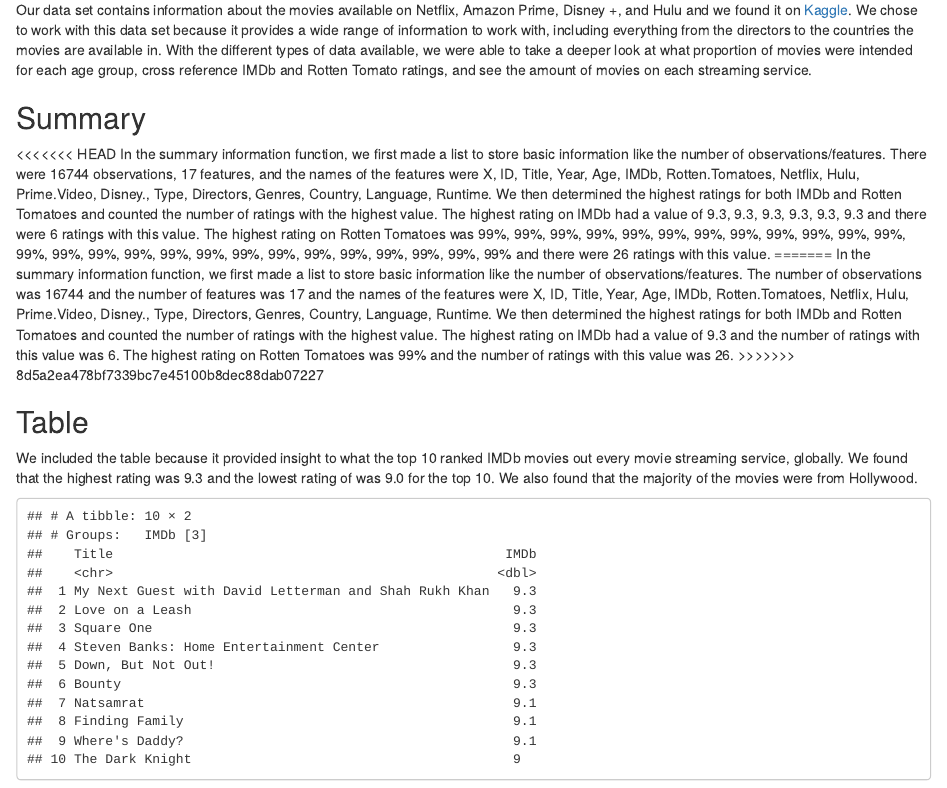
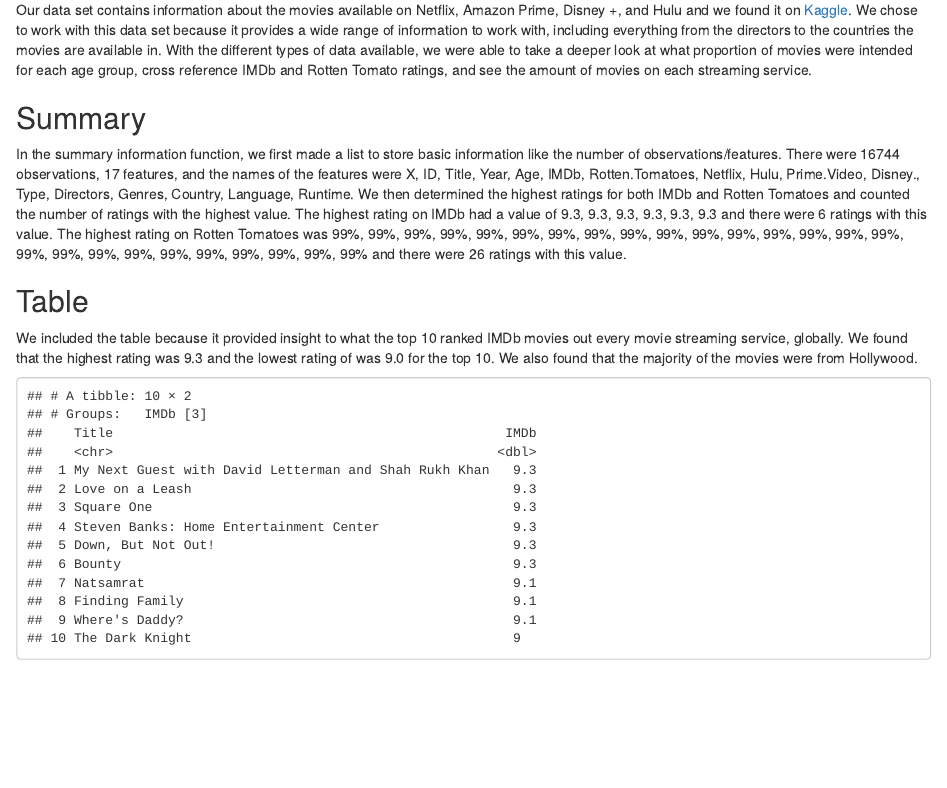
Before and after one commit to info201a-w21/project-architasingh, an R Markdown document (index.Rmd): the page in a window 1100 px wide, from 280 px down. Rendered offline with R 4.5, knitr and Pandoc, with nearby package versions.

Commit message:
editing summary

```diff
--- a/index.Rmd
+++ b/index.Rmd
@@ -23,11 +23,7 @@ source("aggregatetablescript.R")
 
 ## Summary
 
-<<<<<<< HEAD
   In the summary information function, we first made a list to store basic information like the number of observations/features. There were `r summary_info$num_observations` observations, `r summary_info$num_features` features, and the names of the features were `r summary_info$feature_names`. We then determined the highest ratings for both IMDb and Rotten Tomatoes and counted the number of ratings with the highest value. The highest rating on IMDb had a value of `r summary_info$IMDb_highest_rating` and there were `r summary_info$num_IMDb_highest_rating` ratings with this value. The highest rating on Rotten Tomatoes was `r summary_info$RT_highest_rating` and there were `r summary_info$num_RT_highest_rating` ratings with this value.
-=======
-  In the summary information function, we first made a list to store basic information like the number of observations/features. The number of observations was `r summary_info$num_observations` and the number of features was `r summary_info$num_features` and the names of the features were `r summary_info$feature_names`. We then determined the highest ratings for both IMDb and Rotten Tomatoes and counted the number of ratings with the highest value. The highest rating on IMDb had a value of `r summary_info$IMDb_highest_rating[[1]]` and the number of ratings with this value was `r summary_info$num_IMDb_highest_rating`. The highest rating on Rotten Tomatoes was `r summary_info$RT_highest_rating[[1]]` and the number of ratings with this value was `r summary_info$num_RT_highest_rating`.
->>>>>>> 8d5a2ea478bf7339bc7e45100b8dec88dab07227
 
 ## Table
 
```
